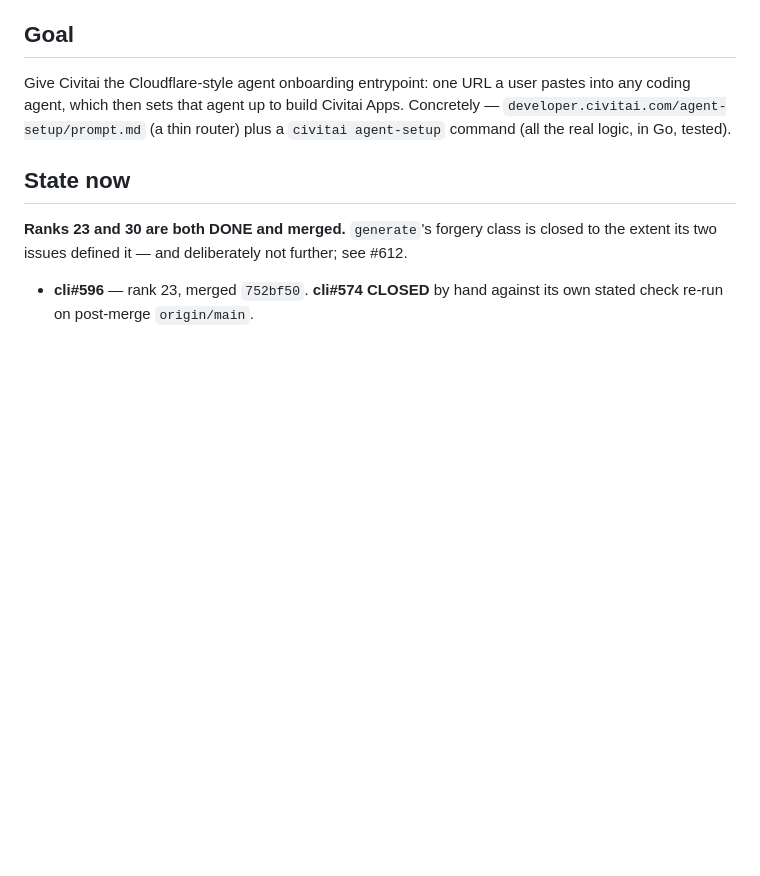
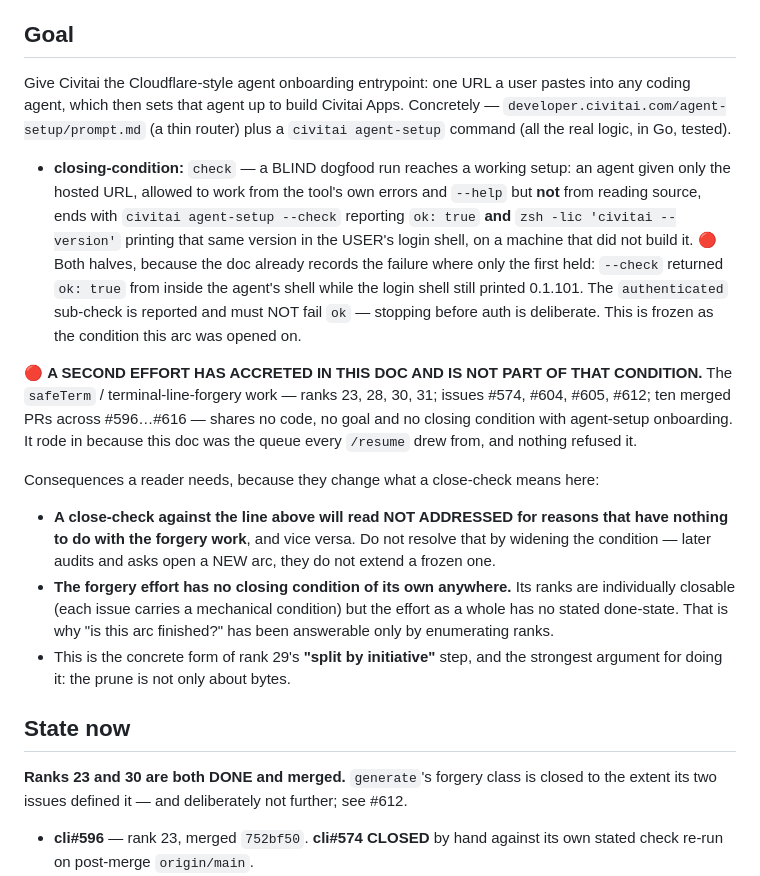
Before and after one commit to civitai/cli, a Markdown page: claudedocs/handoff-agent-setup-onboarding.md, the part around the change. Rendered like a GitHub page; blank space fills up the shorter version.

```diff
--- a/claudedocs/handoff-agent-setup-onboarding.md
+++ b/claudedocs/handoff-agent-setup-onboarding.md
@@ -16,6 +16,36 @@ Give Civitai the Cloudflare-style agent onboarding entrypoint: one URL a user
 pastes into any coding agent, which then sets that agent up to build Civitai
 Apps. Concretely — `developer.civitai.com/agent-setup/prompt.md` (a thin router)
 plus a `civitai agent-setup` command (all the real logic, in Go, tested).
+
+- **closing-condition:** `check` — a BLIND dogfood run reaches a working setup:
+  an agent given only the hosted URL, allowed to work from the tool's own errors
+  and `--help` but **not** from reading source, ends with `civitai agent-setup
+  --check` reporting `ok: true` **and** `zsh -lic 'civitai --version'` printing
+  that same version in the USER's login shell, on a machine that did not build
+  it. 🔴 Both halves, because the doc already records the failure where only the
+  first held: `--check` returned `ok: true` from inside the agent's shell while
+  the login shell still printed 0.1.101. The `authenticated` sub-check is
+  reported and must NOT fail `ok` — stopping before auth is deliberate.
+  This is frozen as the condition this arc was opened on.
+
+🔴 **A SECOND EFFORT HAS ACCRETED IN THIS DOC AND IS NOT PART OF THAT CONDITION.**
+The `safeTerm` / terminal-line-forgery work — ranks 23, 28, 30, 31; issues #574,
+#604, #605, #612; ten merged PRs across #596…#616 — shares no code, no goal and
+no closing condition with agent-setup onboarding. It rode in because this doc was
+the queue every `/resume` drew from, and nothing refused it.
+
+Consequences a reader needs, because they change what a close-check means here:
+
+- **A close-check against the line above will read NOT ADDRESSED for reasons that
+  have nothing to do with the forgery work**, and vice versa. Do not resolve that
+  by widening the condition — later audits and asks open a NEW arc, they do not
+  extend a frozen one.
+- **The forgery effort has no closing condition of its own anywhere.** Its ranks
+  are individually closable (each issue carries a mechanical condition) but the
+  effort as a whole has no stated done-state. That is why "is this arc finished?"
+  has been answerable only by enumerating ranks.
+- This is the concrete form of rank 29's **"split by initiative"** step, and the
+  strongest argument for doing it: the prune is not only about bytes.
 
 ## State now
 
```
